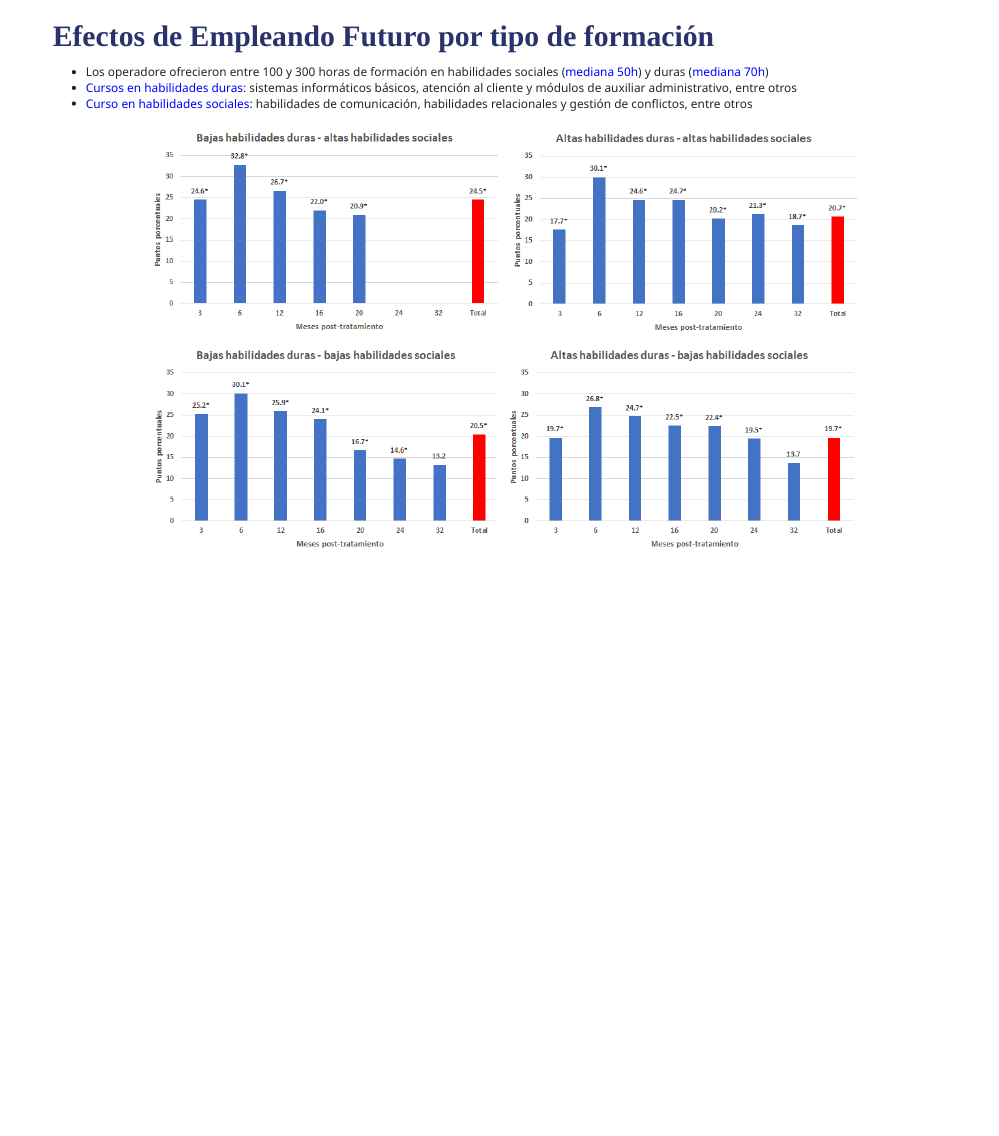
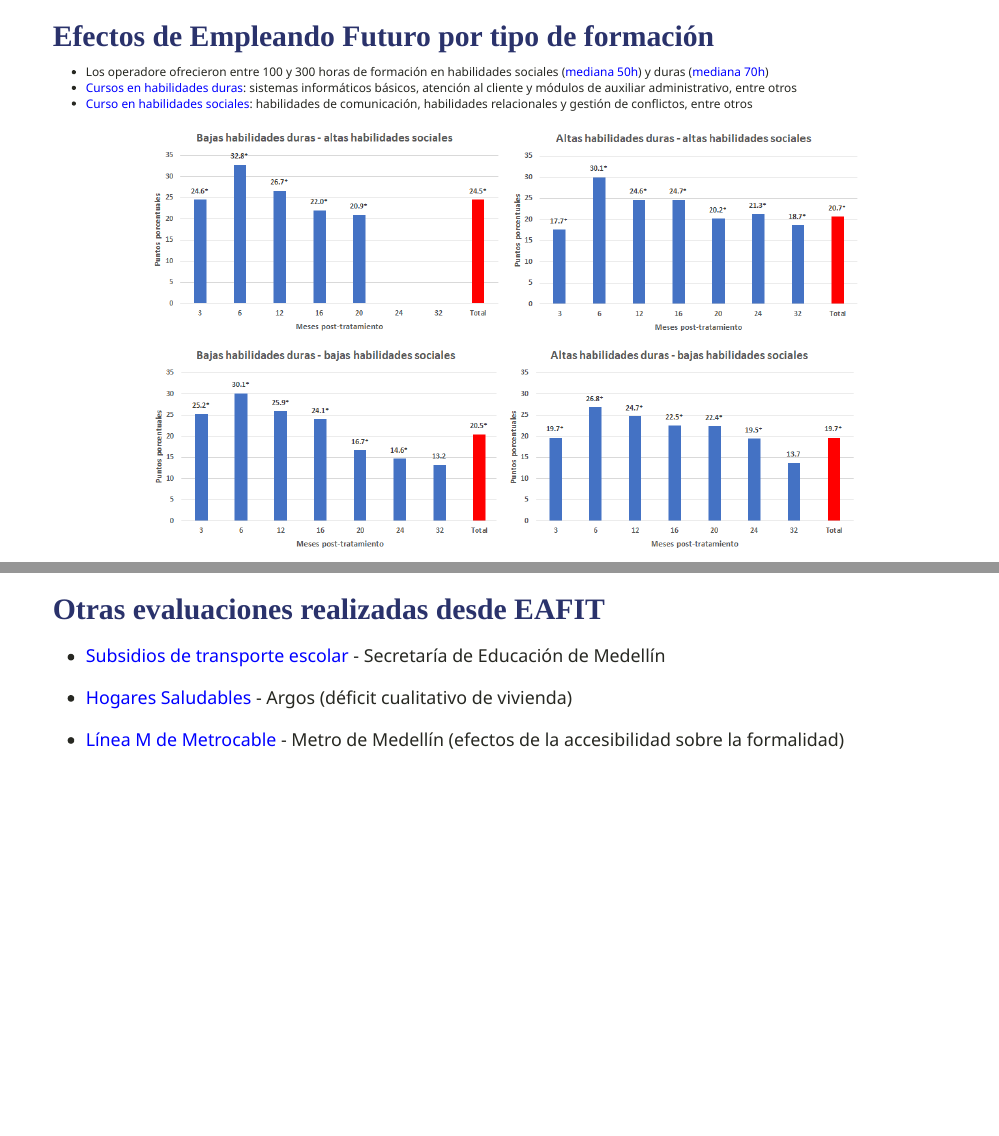
Before and after one commit to gusgarciacruz/Presentations, an R Markdown document (BIS/PresentacionComfama.Rmd): page 11 of 11 before the commit and pages 11 and 12 of 12 after it, the two joined at a grey line. The pictures show the slides in the output file BIS/PresentacionComfama.html that the author committed with the source; the slides are laid out offline by our stand-in for remark.js, each with all of its steps uncovered, in fonts that may differ from those the slides ask for, and without slide numbers, shadows or browser add-ons; a font, style sheet, LaTeX package, included part or bibliography that could not be used is replaced or left out; library style sheets and scripts come from the installed R packages.

Commit message:
Add files via upload

````diff
--- a/BIS/PresentacionComfama.Rmd
+++ b/BIS/PresentacionComfama.Rmd
@@ -233,3 +235,14 @@
 ```{r, echo=FALSE, out.width="80%",fig.align='center'}
 knitr::include_graphics("f6.png")
 ```
+
+---
+name: otras
+# <span style="font-size:80%">Otras evaluaciones realizadas desde EAFIT</span>
+<spam style="font-size:120%">
+
+- <span style="color:blue">Subsidios de transporte escolar</span> - Secretaría de Educación de Medellín
+
+- <span style="color:blue">Hogares Saludables</span> - Argos (déficit cualitativo de vivienda)
+
+- <span style="color:blue">Línea M de Metrocable</span> - Metro de Medellín (efectos de la accesibilidad sobre la formalidad)
````
Also changed, not shown: BIS/PresentacionComfama.html, BIS/PresentacionComfama.pdf, BIS/PresentacionComfama.Rmd (4 more changed lines).
